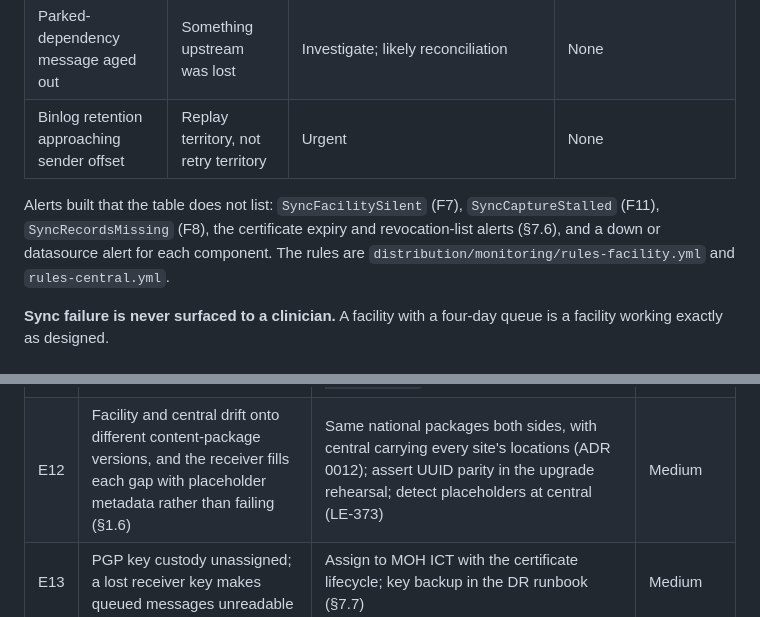
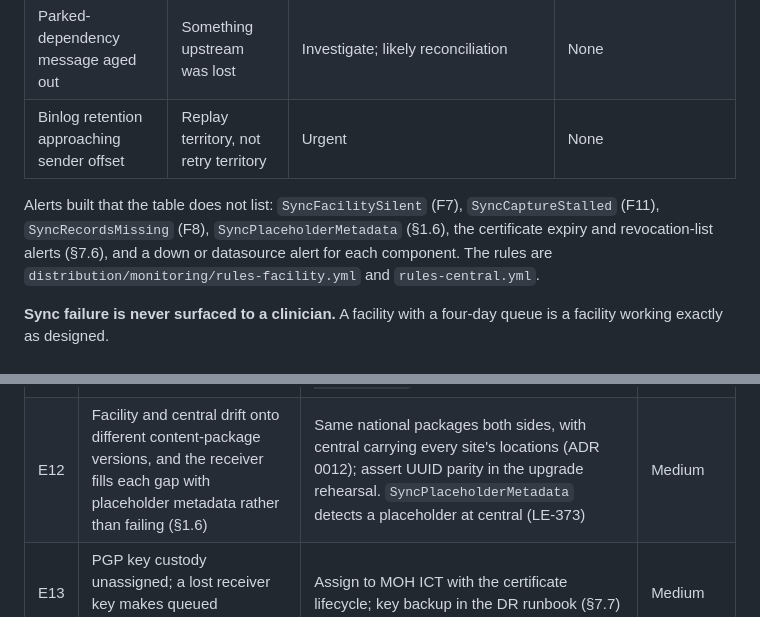
Before and after one commit to IntelliSOFT-Consulting/liberia-emr, a Markdown page: docs/architecture/sync-eip.md, 2 parts joined by grey strips. Rendered like a GitHub page.

Commit message:
docs(sync): name the placeholder alert now that it is on main
Co-Authored-By: Claude Opus 5.5 <noreply@anthropic.com>
Claude-Session: https://claude.ai/code/session_012f6Rhj3STGJ2evMrNUMKW9

```diff
--- a/docs/architecture/sync-eip.md
+++ b/docs/architecture/sync-eip.md
@@ -855,7 +855,7 @@ today the fix is to send the facility's records again.
 | Binlog retention approaching sender offset | Replay territory, not retry territory | Urgent | None |
 
 Alerts built that the table does not list: `SyncFacilitySilent` (F7), `SyncCaptureStalled`
-(F11), `SyncRecordsMissing` (F8), the certificate expiry and revocation-list alerts (§7.6), and
+(F11), `SyncRecordsMissing` (F8), `SyncPlaceholderMetadata` (§1.6), the certificate expiry and revocation-list alerts (§7.6), and
 a down or datasource alert for each component. The rules are
 `distribution/monitoring/rules-facility.yml` and `rules-central.yml`.
 
@@ -1258,7 +1258,7 @@ can invalidate the Sprint 3 plan.
 | E9 | Facility disk encryption is not in the SOP mapping, and facility servers are physically exposed | Raise with MOH ICT; add to the control register (§7.4) | High |
 | E10 | Nothing detects a facility that has silently stopped syncing | Per-facility heartbeat and silence alerting (F7). PARTLY BUILT: the `SyncFacilitySilent` alert and the sync status page both read the broker's per-facility message counts, so a facility that stops sending is noticed within three days. A heartbeat would tell "nothing recorded" apart from "no contact"; the broker cannot. A sender that is up but has stopped reading the binlog, the silent case the sender's own metrics miss, raises `SyncCaptureStalled` at the facility within 15 minutes of records waiting (`monitoring/sync-capture/`). | Medium |
 | E11 | **Sender publishes before the receiver has subscribed → messages lost silently** | Durable topic subscription; enforce receiver-first start order in compose and the runbook (§1.4). BUILT: the broker declares the receiver's subscription queue, so messages wait from its first start whether or not the receiver has connected; `qa/sync/verify-hardening.sh` checks it | **Highest**: defeats every other durability control |
-| E12 | Facility and central drift onto different content-package versions, and the receiver fills each gap with placeholder metadata rather than failing (§1.6) | Same national packages both sides, with central carrying every site's locations (ADR 0012); assert UUID parity in the upgrade rehearsal; detect placeholders at central (LE-373) | Medium |
+| E12 | Facility and central drift onto different content-package versions, and the receiver fills each gap with placeholder metadata rather than failing (§1.6) | Same national packages both sides, with central carrying every site's locations (ADR 0012); assert UUID parity in the upgrade rehearsal. `SyncPlaceholderMetadata` detects a placeholder at central (LE-373) | Medium |
 | E13 | PGP key custody unassigned; a lost receiver key makes queued messages unreadable | Assign to MOH ICT with the certificate lifecycle; key backup in the DR runbook (§7.7) | Medium |
 | E14 | ~~No plan for the initial load of a facility's existing data~~ RESOLVED: snapshot on the sender's first start, rehearsed by `qa/sync/verify-initial-load.sh`; reconciliation verifies that records exist at central (§5.5), not yet that their content matches | Snapshot during onboarding, one facility at a time, verified by reconciliation (§5.10) | Closed |
 | E15 | Sender and receiver upgraded out of order, or with conflicts pending | Follow the module's documented order: drain conflicts, upgrade the receiver, then each sender | Medium |
```
